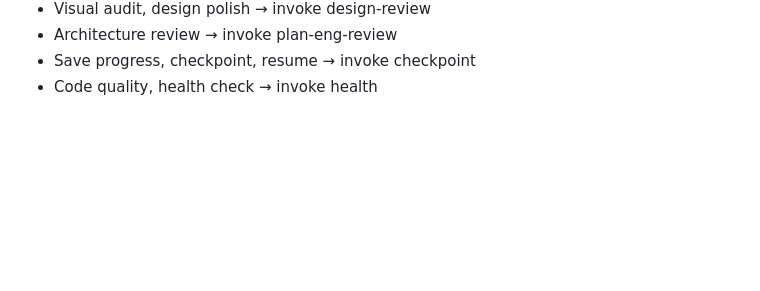
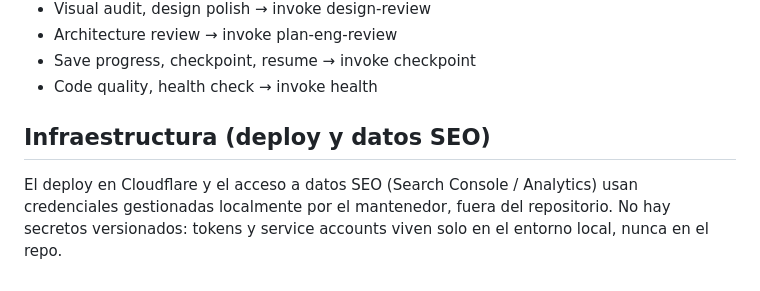
Before and after one commit to chuchurex/biblioteca, a Markdown page: AGENTS.md, the part around the change. GitHub-like rendering; blank space fills up the shorter version.

Commit message:
docs: nota de infraestructura (deploy/SEO) sin datos sensibles

```diff
--- a/AGENTS.md
+++ b/AGENTS.md
@@ -120,3 +120,9 @@ Key routing rules:
 - Architecture review → invoke plan-eng-review
 - Save progress, checkpoint, resume → invoke checkpoint
 - Code quality, health check → invoke health
+
+## Infraestructura (deploy y datos SEO)
+
+El deploy en Cloudflare y el acceso a datos SEO (Search Console / Analytics) usan credenciales
+gestionadas localmente por el mantenedor, fuera del repositorio. No hay secretos versionados:
+tokens y service accounts viven solo en el entorno local, nunca en el repo.
```
